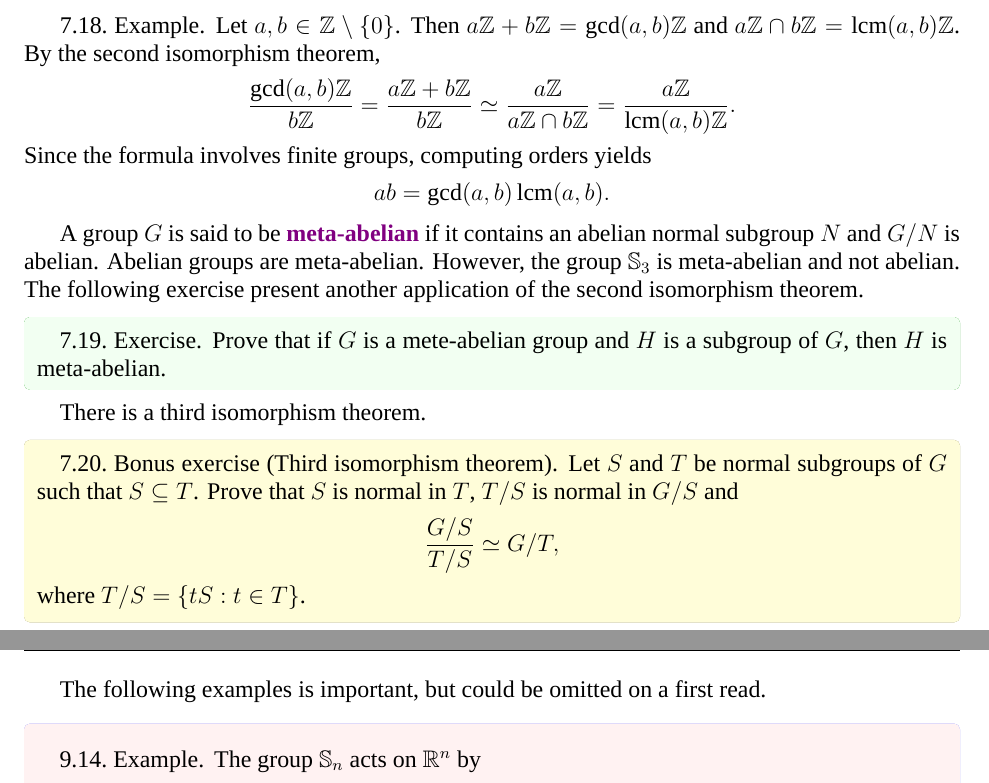
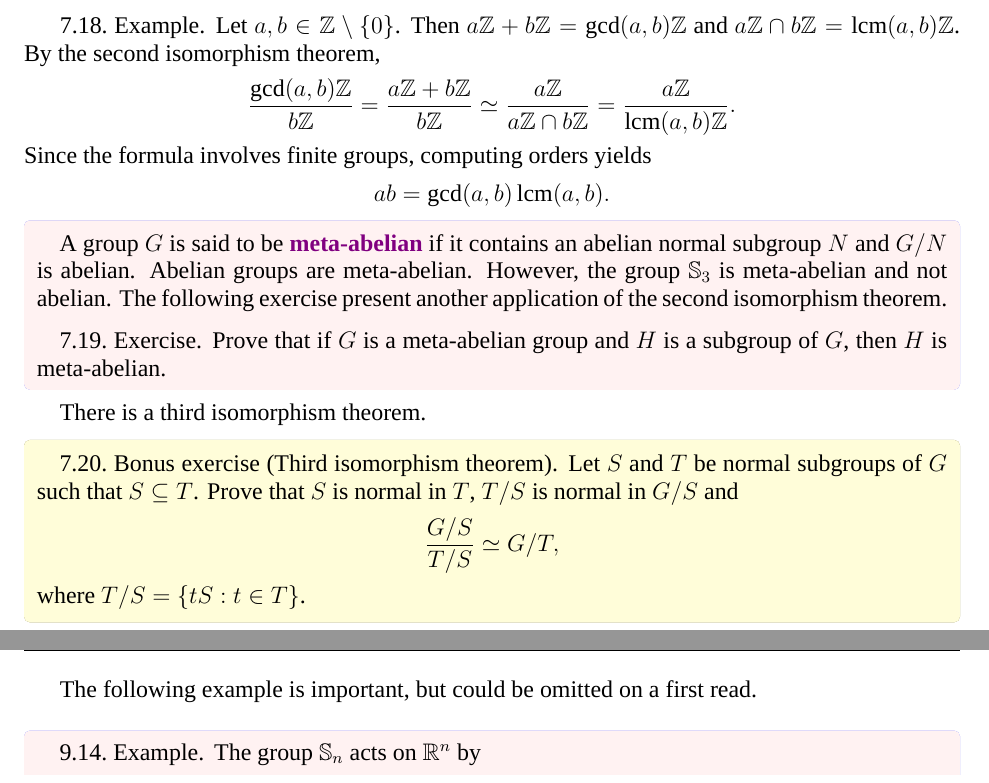
Before and after one commit to vendramin/group, a LaTeX document (dyslexic.tex, which reads 07.tex, 09.tex, mystuff.tex): two parts of pages 39 and 52 of 74, joined at a grey line, cut so that both start at the same text. Compiled offline with XeLaTeX; a missing font is replaced by an installed copy or a similar font.

Commit message:
Updates from Overleaf

```diff
--- a/07.tex
+++ b/07.tex
@@ -268,16 +268,18 @@ ab=\gcd(a,b)\lcm(a,b).
 \end{example}
 
 
+\begin{optional}
 \index{Group!meta-abelian}
 A group $G$ is said to be \emph{meta-abelian}
 if it contains an abelian normal subgroup $N$ and $G/N$
 is abelian. Abelian groups are meta-abelian. However, the group $\Sym_3$ is meta-abelian and not abelian.  The following exercise
 present another application of the second isomorphism theorem.
 
-\begin{exercise}
-Prove that if $G$ is a mete-abelian group and $H$ is a subgroup of
+\begin{xca}
+Prove that if $G$ is a meta-abelian group and $H$ is a subgroup of
 $G$, then $H$ is meta-abelian.
-\end{exercise}
+\end{xca}
+\end{optional}
 
 % \begin{proof}
 % Como $G$ es meta-abeliano, existe
--- a/09.tex
+++ b/09.tex
@@ -247,7 +247,7 @@ $\rho_i=\id$ and $\rho_j=(34)$.
 
 
 
-The following examples is important, but could be omitted on a first read.
+The following example is important, but could be omitted on a first read.
 
 \begin{optional}
 \begin{example}
--- a/mystuff.tex
+++ b/mystuff.tex
@@ -87,7 +87,7 @@
 boxrule=0pt,frame hidden,colback=red!5!white,
   left=.3em, right=.3em, top=.3em, bottom=.3em,
   beforeafter skip balanced=.4\baselineskip plus 2pt,
-  before upper={\parindent4mm\noindent},
+  before upper={\parindent4mm},
 colframe=blue!55!white
 }
 \newenvironment{optional}[1][]{
```
Also changed, not shown: 06.tex (+2 -0 lines), 10.tex (+2 -3 lines).
